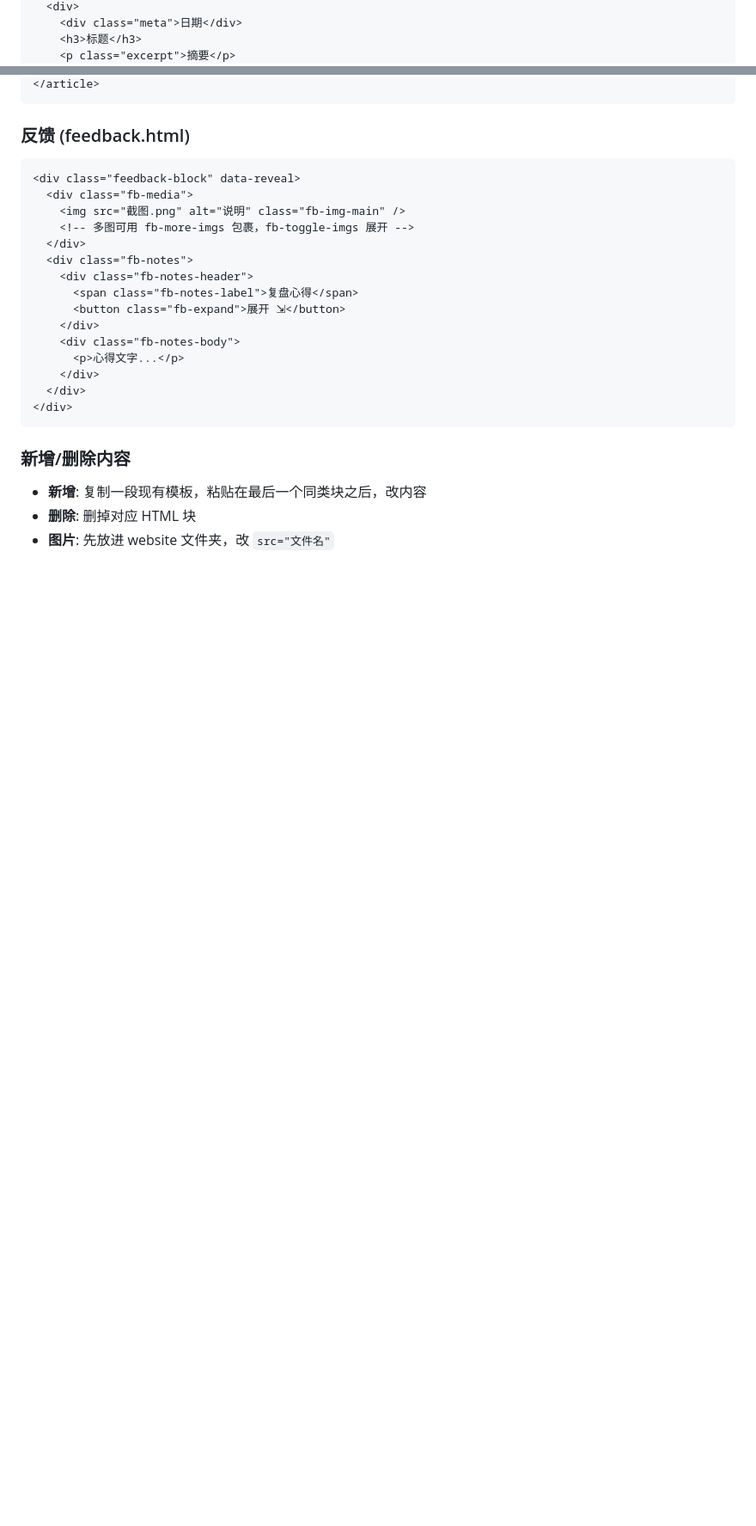
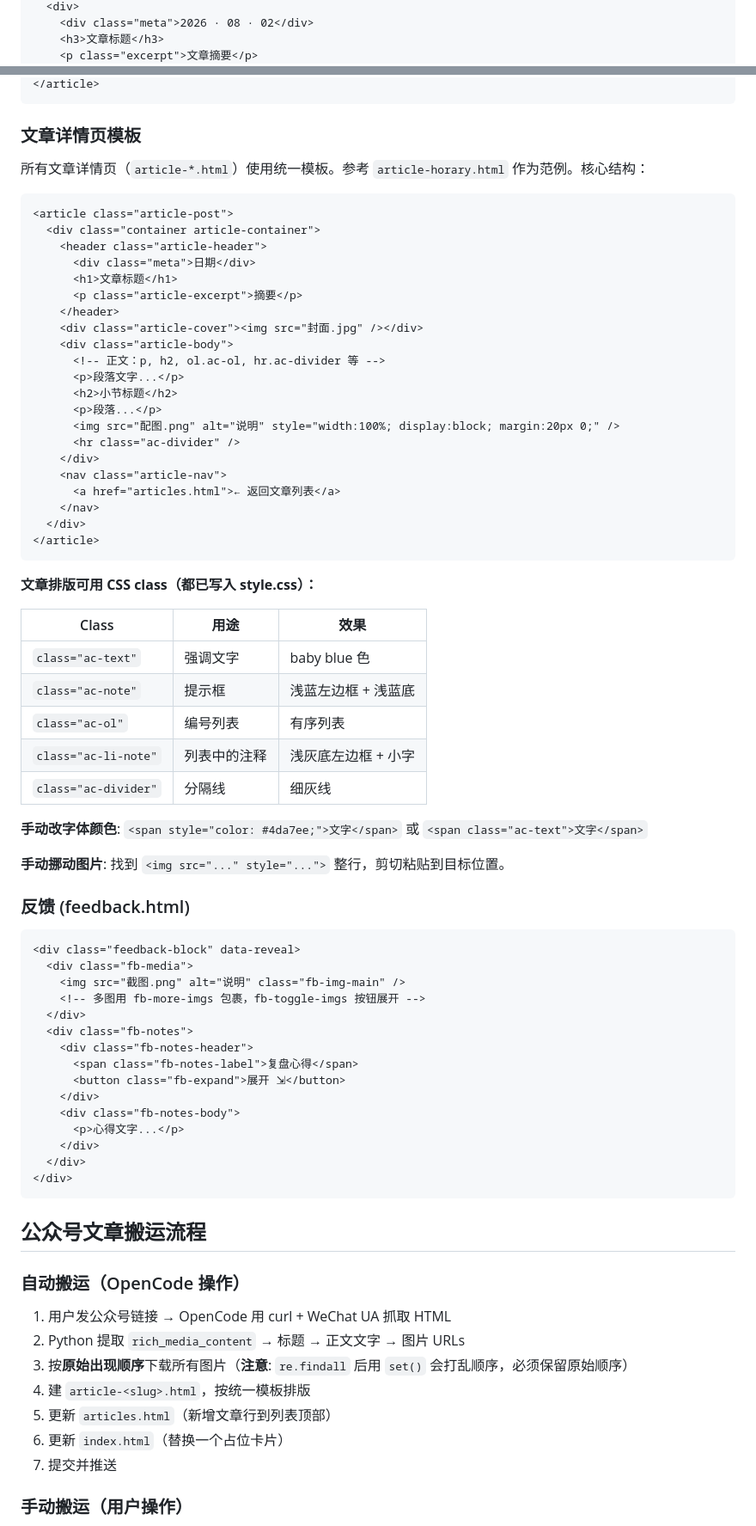
Before and after one commit to nieniecookie-hub/portfolio, a Markdown page: handoff.md, 2 parts joined by grey strips. Shown at 86% size. GitHub-like rendering; blank space fills up the shorter version.

Commit message:
Update handoff with article template, wechat import flow, and known pitfalls

````diff
--- a/handoff.md
+++ b/handoff.md
@@ -67,5 +86,5 @@ website/
   <div>
-    <div class="meta">日期</div>
-    <h3>标题</h3>
-    <p class="excerpt">摘要</p>
+    <div class="meta">2026 · 08 · 02</div>
+    <h3>文章标题</h3>
+    <p class="excerpt">文章摘要</p>
   </div>
@@ -73,12 +92,55 @@ website/
 </article>
 ```
 
+### 文章详情页模板
+
+所有文章详情页（`article-*.html`）使用统一模板。参考 `article-horary.html` 作为范例。核心结构：
+
+```html
+<article class="article-post">
+  <div class="container article-container">
+    <header class="article-header">
+      <div class="meta">日期</div>
+      <h1>文章标题</h1>
+      <p class="article-excerpt">摘要</p>
+    </header>
+    <div class="article-cover"><img src="封面.jpg" /></div>
+    <div class="article-body">
+      <!-- 正文：p, h2, ol.ac-ol, hr.ac-divider 等 -->
+      <p>段落文字...</p>
+      <h2>小节标题</h2>
+      <p>段落...</p>
+      <img src="配图.png" alt="说明" style="width:100%; display:block; margin:20px 0;" />
+      <hr class="ac-divider" />
+    </div>
+    <nav class="article-nav">
+      <a href="articles.html">← 返回文章列表</a>
+    </nav>
+  </div>
+</article>
+```
+
+**文章排版可用 CSS class（都已写入 style.css）：**
+
+| Class | 用途 | 效果 |
+|-------|------|------|
+| `class="ac-text"` | 强调文字 | baby blue 色 |
+| `class="ac-note"` | 提示框 | 浅蓝左边框 + 浅蓝底 |
+| `class="ac-ol"` | 编号列表 | 有序列表 |
+| `class="ac-li-note"` | 列表中的注释 | 浅灰底左边框 + 小字 |
+| `class="ac-divider"` | 分隔线 | 细灰线 |
+
+**手动改字体颜色**: `<span style="color: #4da7ee;">文字</span>` 或 `<span class="ac-text">文字</span>`
+
+**手动挪动图片**: 找到 `<img src="..." style="...">` 整行，剪切粘贴到目标位置。
+
 ### 反馈 (feedback.html)
+
 ```html
 <div class="feedback-block" data-reveal>
   <div class="fb-media">
     <img src="截图.png" alt="说明" class="fb-img-main" />
-    <!-- 多图可用 fb-more-imgs 包裹，fb-toggle-imgs 展开 -->
+    <!-- 多图用 fb-more-imgs 包裹，fb-toggle-imgs 按钮展开 -->
   </div>
   <div class="fb-notes">
     <div class="fb-notes-header">
@@ -92,7 +154,17 @@ website/
 </div>
 ```
 
-### 新增/删除内容
-- **新增**: 复制一段现有模板，粘贴在最后一个同类块之后，改内容
-- **删除**: 删掉对应 HTML 块
-- **图片**: 先放进 website 文件夹，改 `src="文件名"`
+## 公众号文章搬运流程
+
+### 自动搬运（OpenCode 操作）
+
+1. 用户发公众号链接 → OpenCode 用 curl + WeChat UA 抓取 HTML
+2. Python 提取 `rich_media_content` → 标题 → 正文文字 → 图片 URLs
+3. 按**原始出现顺序**下载所有图片（**注意**: `re.findall` 后用 `set()` 会打乱顺序，必须保留原始顺序）
+4. 建 `article-<slug>.html`，按统一模板排版
+5. 更新 `articles.html`（新增文章行到列表顶部）
+6. 更新 `index.html`（替换一个占位卡片）
+7. 提交并推送
+
+### 手动搬运（用户操作）
+
````
Also changed, not shown: other parts of handoff.md (+59 -26 lines).
